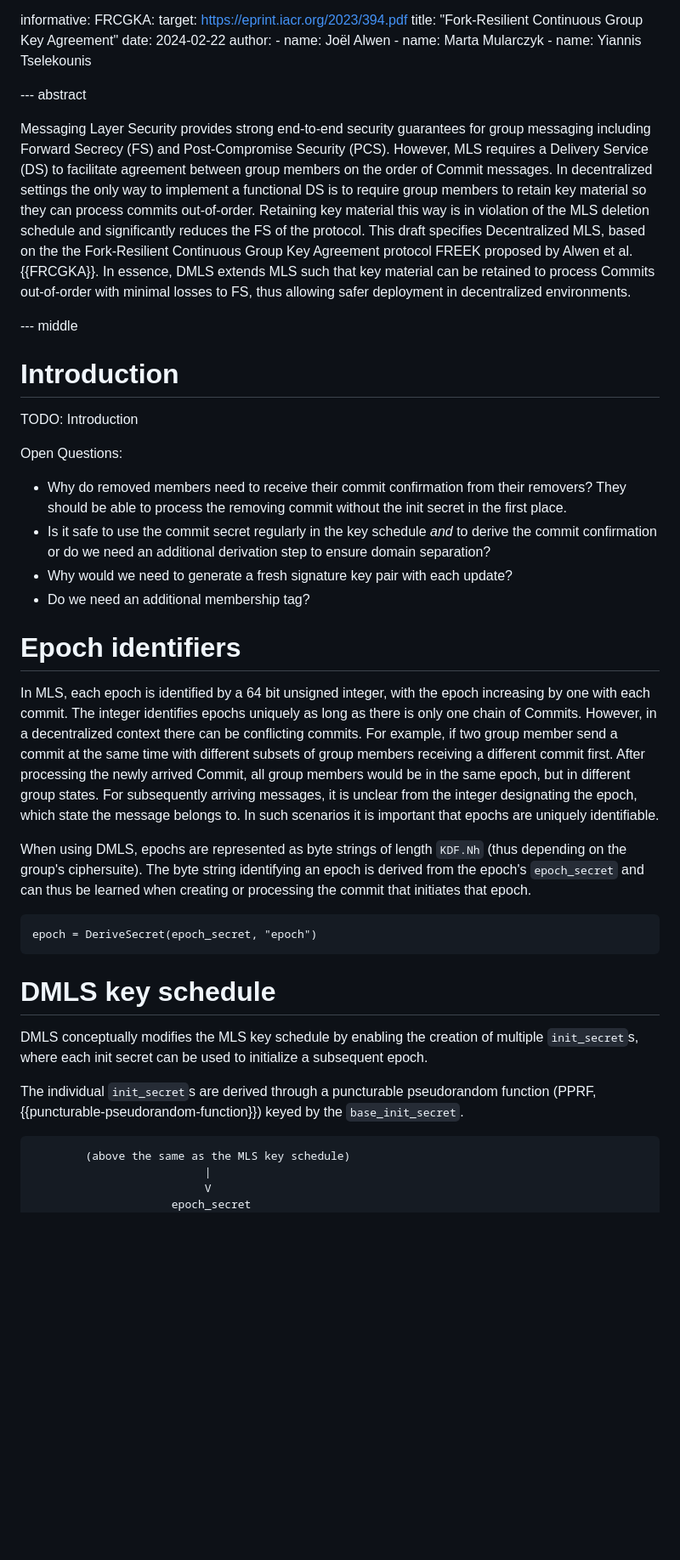
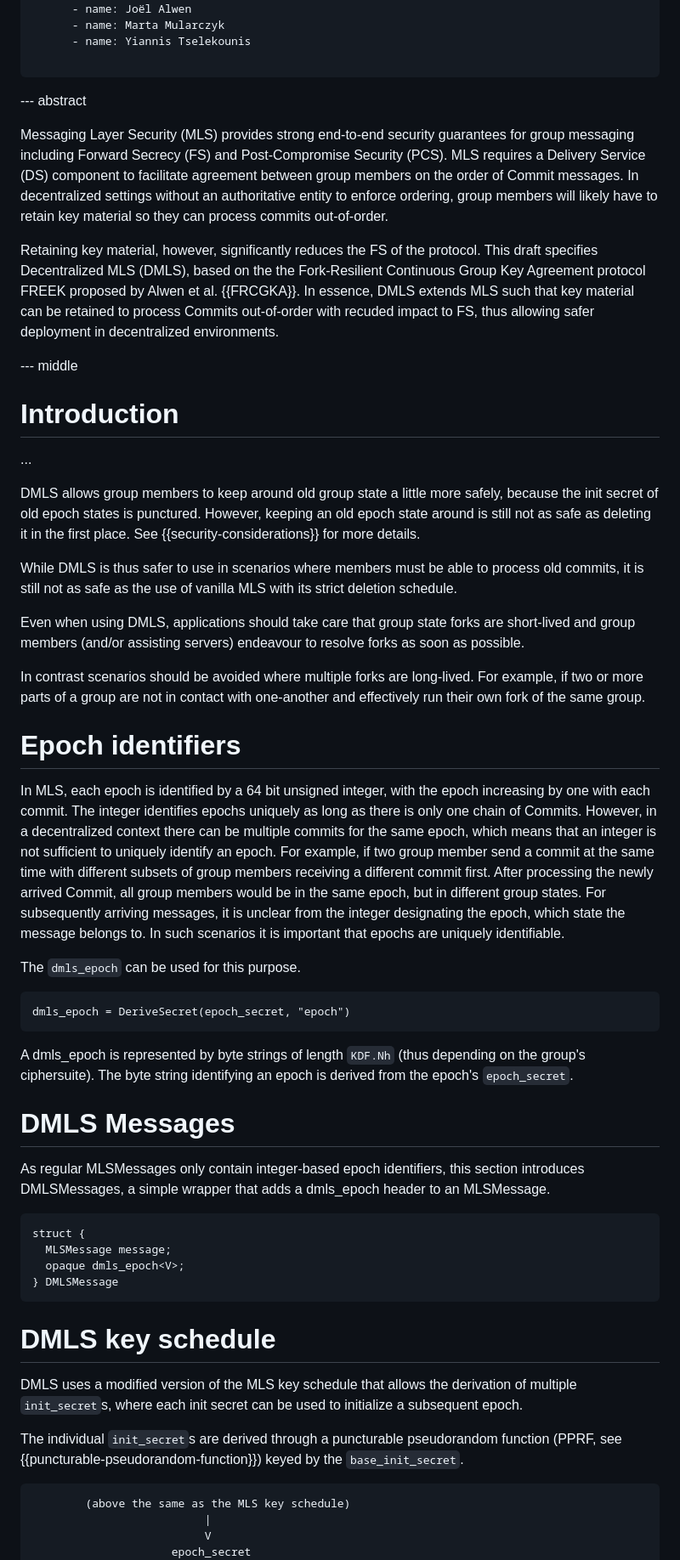
Before and after one commit to phnx-im/dmls-spec, a Markdown page: draft-kohbrok-mls-dmls.md, the part around the change printed below. Shown: that part at 85% size. Drawn GitHub-style; blank space fills up the shorter version.

````diff
--- a/draft-kohbrok-mls-dmls.md
+++ b/draft-kohbrok-mls-dmls.md
@@ -41,68 +41,93 @@ informative:
       - name: Marta Mularczyk
       - name: Yiannis Tselekounis
 
+...
+
 
 --- abstract
 
-Messaging Layer Security provides strong end-to-end security guarantees for
-group messaging including Forward Secrecy (FS) and Post-Compromise Security
-(PCS). However, MLS requires a Delivery Service (DS) to facilitate agreement
+Messaging Layer Security (MLS) provides strong end-to-end security guarantees
+for group messaging including Forward Secrecy (FS) and Post-Compromise Security
+(PCS). MLS requires a Delivery Service (DS) component to facilitate agreement
 between group members on the order of Commit messages. In decentralized settings
-the only way to implement a functional DS is to require group members to retain
-key material so they can process commits out-of-order. Retaining key material
-this way is in violation of the MLS deletion schedule and significantly reduces
-the FS of the protocol. This draft specifies Decentralized MLS, based on the the
-Fork-Resilient Continuous Group Key Agreement protocol FREEK proposed by Alwen
-et al. {{FRCGKA}}. In essence, DMLS extends MLS such that key material can be
-retained to process Commits out-of-order with minimal losses to FS, thus
-allowing safer deployment in decentralized environments.
+without an authoritative entity to enforce ordering, group members will likely
+have to retain key material so they can process commits out-of-order.
+
+Retaining key material, however, significantly reduces the FS of the protocol.
+This draft specifies Decentralized MLS (DMLS), based on the the Fork-Resilient
+Continuous Group Key Agreement protocol FREEK proposed by Alwen et al.
+{{FRCGKA}}. In essence, DMLS extends MLS such that key material can be retained
+to process Commits out-of-order with recuded impact to FS, thus allowing safer
+deployment in decentralized environments.
 
 --- middle
 
 # Introduction
 
-TODO: Introduction
+...
 
-Open Questions:
-- Why do removed members need to receive their commit confirmation from their
-  removers? They should be able to process the removing commit without the init
-  secret in the first place.
-- Is it safe to use the commit secret regularly in the key schedule _and_ to
-  derive the commit confirmation or do we need an additional derivation step to
-  ensure domain separation?
-- Why would we need to generate a fresh signature key pair with each update?
-- Do we need an additional membership tag?
+DMLS allows group members to keep around old group state a little more safely,
+because the init secret of old epoch states is punctured. However, keeping an
+old epoch state around is still not as safe as deleting it in the first place.
+See {{security-considerations}} for more details.
+
+While DMLS is thus safer to use in scenarios where members must be able to
+process old commits, it is still not as safe as the use of vanilla MLS with its
+strict deletion schedule.
+
+Even when using DMLS, applications should take care that group state forks are
+short-lived and group members (and/or assisting servers) endeavour to resolve
+forks as soon as possible.
+
+In contrast scenarios should be avoided where multiple forks are long-lived. For
+example, if two or more parts of a group are not in contact with one-another and
+effectively run their own fork of the same group.
 
 # Epoch identifiers
 
 In MLS, each epoch is identified by a 64 bit unsigned integer, with the epoch
 increasing by one with each commit. The integer identifies epochs uniquely as
 long as there is only one chain of Commits. However, in a decentralized context
-there can be conflicting commits. For example, if two group member send a commit
-at the same time with different subsets of group members receiving a different
-commit first. After processing the newly arrived Commit, all group members would
-be in the same epoch, but in different group states. For subsequently arriving
-messages, it is unclear from the integer designating the epoch, which state the
-message belongs to. In such scenarios it is important that epochs are uniquely
-identifiable.
+there can be multiple commits for the same epoch, which means that an integer is
+not sufficient to uniquely identify an epoch. For example, if two group member
+send a commit at the same time with different subsets of group members receiving
+a different commit first. After processing the newly arrived Commit, all group
+members would be in the same epoch, but in different group states. For
+subsequently arriving messages, it is unclear from the integer designating the
+epoch, which state the message belongs to. In such scenarios it is important
+that epochs are uniquely identifiable.
 
-When using DMLS, epochs are represented as byte strings of length `KDF.Nh` (thus
-depending on the group's ciphersuite). The byte string identifying an epoch is
-derived from the epoch's `epoch_secret` and can thus be learned when creating or
-processing the commit that initiates that epoch.
+The `dmls_epoch` can be used for this purpose.
 
 ```pseudocode
-epoch = DeriveSecret(epoch_secret, "epoch")
+dmls_epoch = DeriveSecret(epoch_secret, "epoch")
 ```
+
+A dmls_epoch is represented by byte strings of length `KDF.Nh` (thus depending
+on the group's ciphersuite). The byte string identifying an epoch is derived
+from the epoch's `epoch_secret`.
+
+# DMLS Messages
+
+As regular MLSMessages only contain integer-based epoch identifiers, this
+section introduces DMLSMessages, a simple wrapper that adds a dmls_epoch header
+to an MLSMessage.
+
+~~~ tls
+struct {
+  MLSMessage message;
+  opaque dmls_epoch<V>;
+} DMLSMessage
+~~~
 
 # DMLS key schedule
 
-DMLS conceptually modifies the MLS key schedule by enabling the creation of
-multiple `init_secret`s, where each init secret can be used to initialize a
+DMLS uses a modified version of the MLS key schedule that allows the derivation
+of multiple `init_secret`s, where each init secret can be used to initialize a
 subsequent epoch.
 
 The individual `init_secret`s are derived through a puncturable pseudorandom
-function (PPRF, {{puncturable-pseudorandom-function}}) keyed by the
+function (PPRF, see {{puncturable-pseudorandom-function}}) keyed by the
 `base_init_secret`.
 
 ~~~ aasvg
````
Also changed, not shown: other parts of draft-kohbrok-mls-dmls.md (+86 -64 lines).
